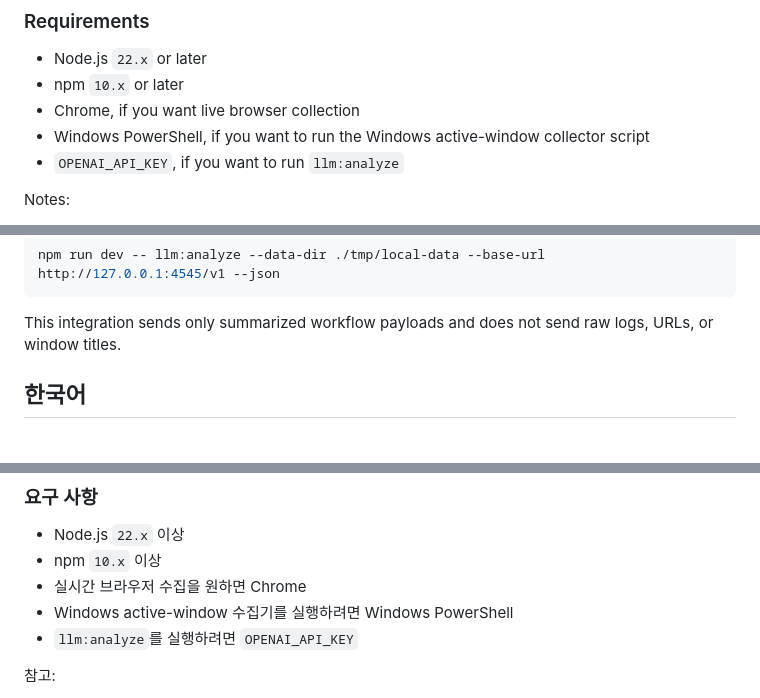
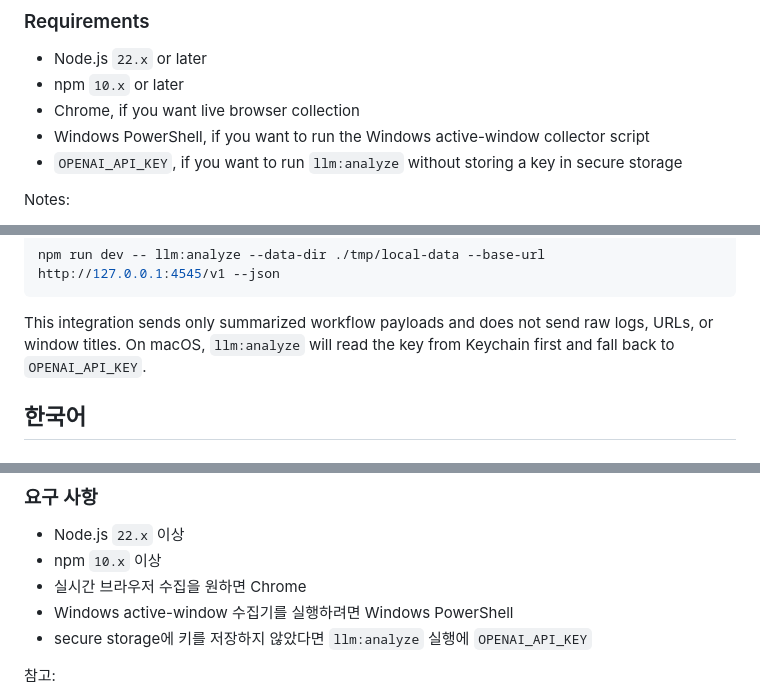
Before and after one commit to erist/what-ive-done, a Markdown page: README.md, 3 parts joined by grey strips. GitHub-like rendering.

````diff
--- a/README.md
+++ b/README.md
@@ -90,7 +91,7 @@ Never collected:
 - npm `10.x` or later
 - Chrome, if you want live browser collection
 - Windows PowerShell, if you want to run the Windows active-window collector script
-- `OPENAI_API_KEY`, if you want to run `llm:analyze`
+- `OPENAI_API_KEY`, if you want to run `llm:analyze` without storing a key in secure storage
 
 Notes:
 
@@ -264,6 +283,7 @@ npm run dev -- llm:analyze --data-dir ./tmp/local-data --base-url http://127.0.0
 ```
 
 This integration sends only summarized workflow payloads and does not send raw logs, URLs, or window titles.
+On macOS, `llm:analyze` will read the key from Keychain first and fall back to `OPENAI_API_KEY`.
 
 <a id="ko"></a>
 ## 한국어
@@ -345,7 +366,7 @@ This integration sends only summarized workflow payloads and does not send raw l
 - npm `10.x` 이상
 - 실시간 브라우저 수집을 원하면 Chrome
 - Windows active-window 수집기를 실행하려면 Windows PowerShell
-- `llm:analyze`를 실행하려면 `OPENAI_API_KEY`
+- secure storage에 키를 저장하지 않았다면 `llm:analyze` 실행에 `OPENAI_API_KEY`
 
 참고:
 
````
Also changed, not shown: other parts of README.md (+47 -3 lines).
